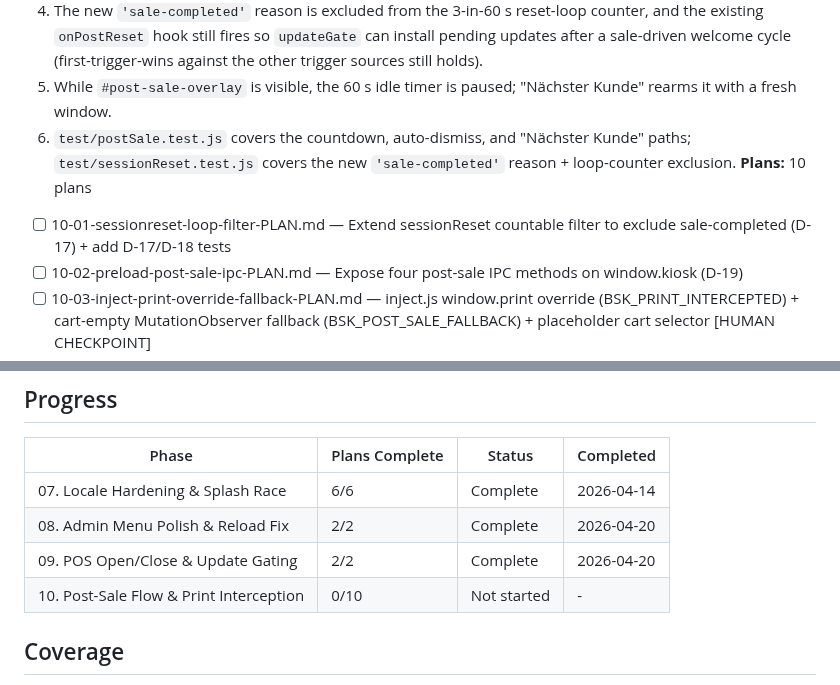
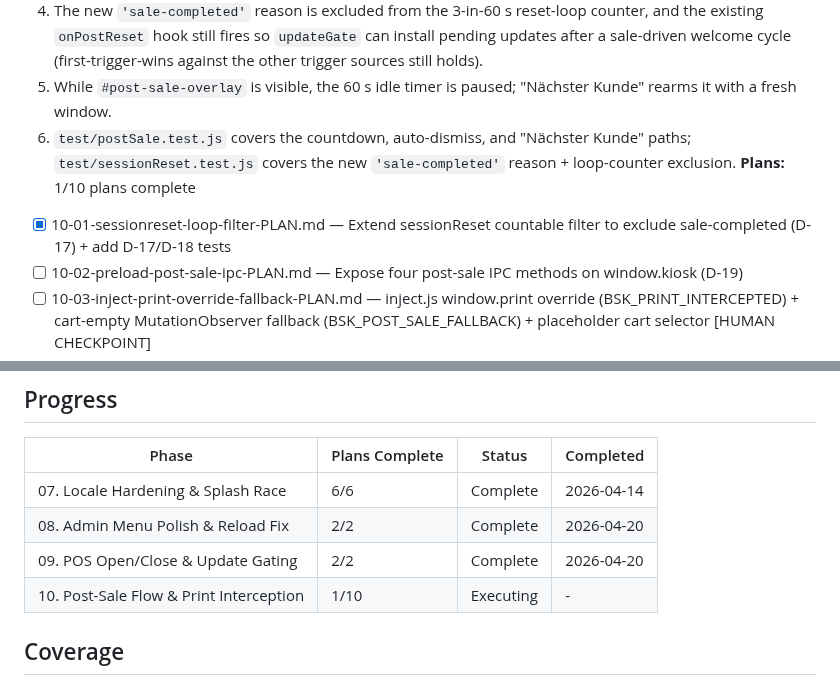
Before and after one commit to hyprem/bsfpos, a Markdown page: .planning/ROADMAP.md, 2 parts joined by grey strips. Rendered like a GitHub page.

```diff
--- a/.planning/ROADMAP.md
+++ b/.planning/ROADMAP.md
@@ -93,8 +93,8 @@ Dependencies flow: 07 → 08 → 09 → 10 (10 depends on 09's updateGate trigge
   4. The new `'sale-completed'` reason is excluded from the 3-in-60 s reset-loop counter, and the existing `onPostReset` hook still fires so `updateGate` can install pending updates after a sale-driven welcome cycle (first-trigger-wins against the other trigger sources still holds).
   5. While `#post-sale-overlay` is visible, the 60 s idle timer is paused; "Nächster Kunde" rearms it with a fresh window.
   6. `test/postSale.test.js` covers the countdown, auto-dismiss, and "Nächster Kunde" paths; `test/sessionReset.test.js` covers the new `'sale-completed'` reason + loop-counter exclusion.
-**Plans:** 10 plans
-- [ ] 10-01-sessionreset-loop-filter-PLAN.md — Extend sessionReset countable filter to exclude sale-completed (D-17) + add D-17/D-18 tests
+**Plans:** 1/10 plans complete
+- [x] 10-01-sessionreset-loop-filter-PLAN.md — Extend sessionReset countable filter to exclude sale-completed (D-17) + add D-17/D-18 tests
 - [ ] 10-02-preload-post-sale-ipc-PLAN.md — Expose four post-sale IPC methods on window.kiosk (D-19)
 - [ ] 10-03-inject-print-override-fallback-PLAN.md — inject.js window.print override (BSK_PRINT_INTERCEPTED) + cart-empty MutationObserver fallback (BSK_POST_SALE_FALLBACK) + placeholder cart selector [HUMAN CHECKPOINT]
 - [ ] 10-04-magiclineview-sentinel-relay-PLAN.md — Two new console-message sentinel branches relaying to ipcMain.emit('post-sale:trigger') (no -print listener per RESEARCH §1)
@@ -113,7 +113,7 @@ Dependencies flow: 07 → 08 → 09 → 10 (10 depends on 09's updateGate trigge
 | 07. Locale Hardening & Splash Race | 6/6 | Complete    | 2026-04-14 |
 | 08. Admin Menu Polish & Reload Fix | 2/2 | Complete   | 2026-04-20 |
 | 09. POS Open/Close & Update Gating | 2/2 | Complete   | 2026-04-20 |
-| 10. Post-Sale Flow & Print Interception | 0/10 | Not started | - |
+| 10. Post-Sale Flow & Print Interception | 1/10 | Executing | - |
 
 ## Coverage
 
```
Also changed, not shown: .planning/STATE.md (+17 -11 lines), 1 other file.
